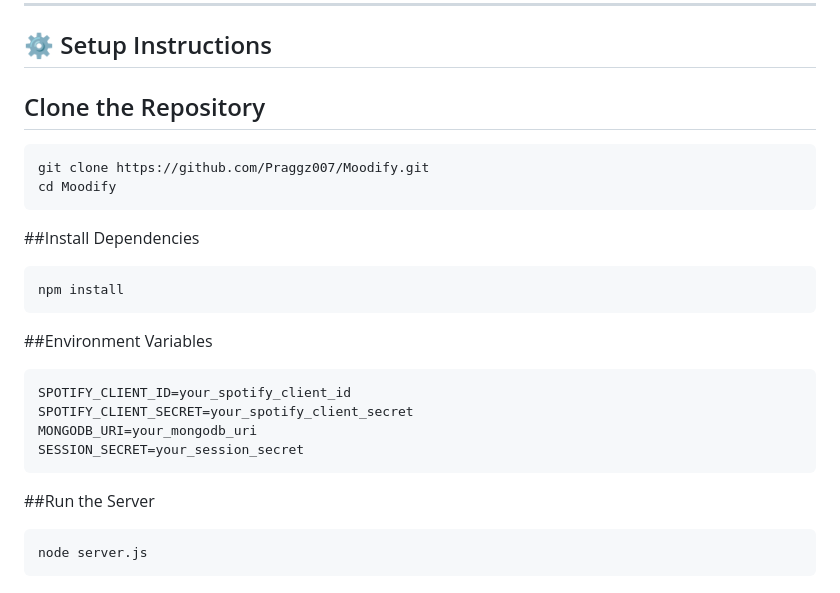
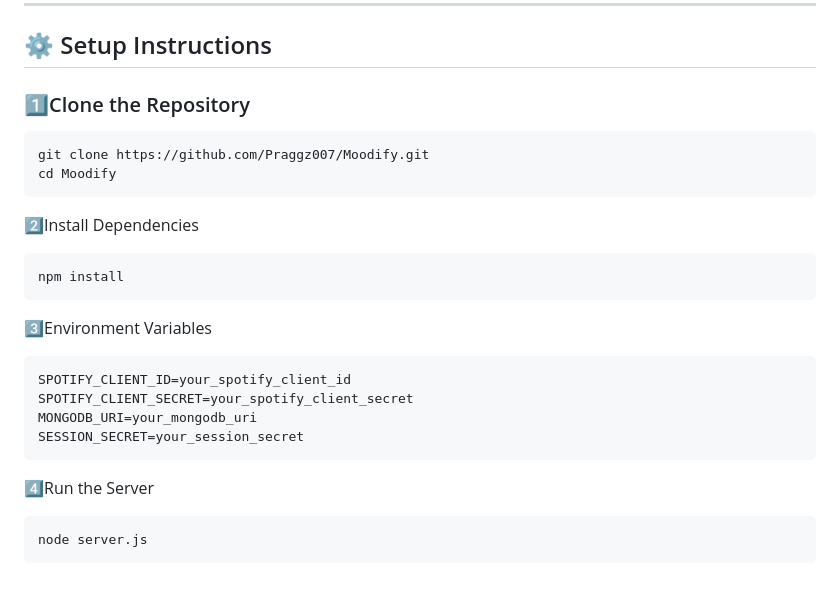
Before and after one commit to Praggz007/Moodify, a Markdown page: README.md, the part around the change. Drawn GitHub-style.

````diff
--- a/README.md
+++ b/README.md
@@ -146,16 +146,16 @@ Moodify/
 
 ## ⚙️ Setup Instructions
 
-## Clone the Repository
+### 1️⃣Clone the Repository
 ```bash
 git clone https://github.com/Praggz007/Moodify.git
 cd Moodify
 ```
-##Install Dependencies
+2️⃣Install Dependencies
 ```bash
 npm install
 ```
-##Environment Variables
+3️⃣Environment Variables
 ```bash
 SPOTIFY_CLIENT_ID=your_spotify_client_id
 SPOTIFY_CLIENT_SECRET=your_spotify_client_secret
@@ -163,7 +163,7 @@ MONGODB_URI=your_mongodb_uri
 SESSION_SECRET=your_session_secret
 ```
 
-##Run the Server
+4️⃣Run the Server
 ```bash
 node server.js
 ```
````
